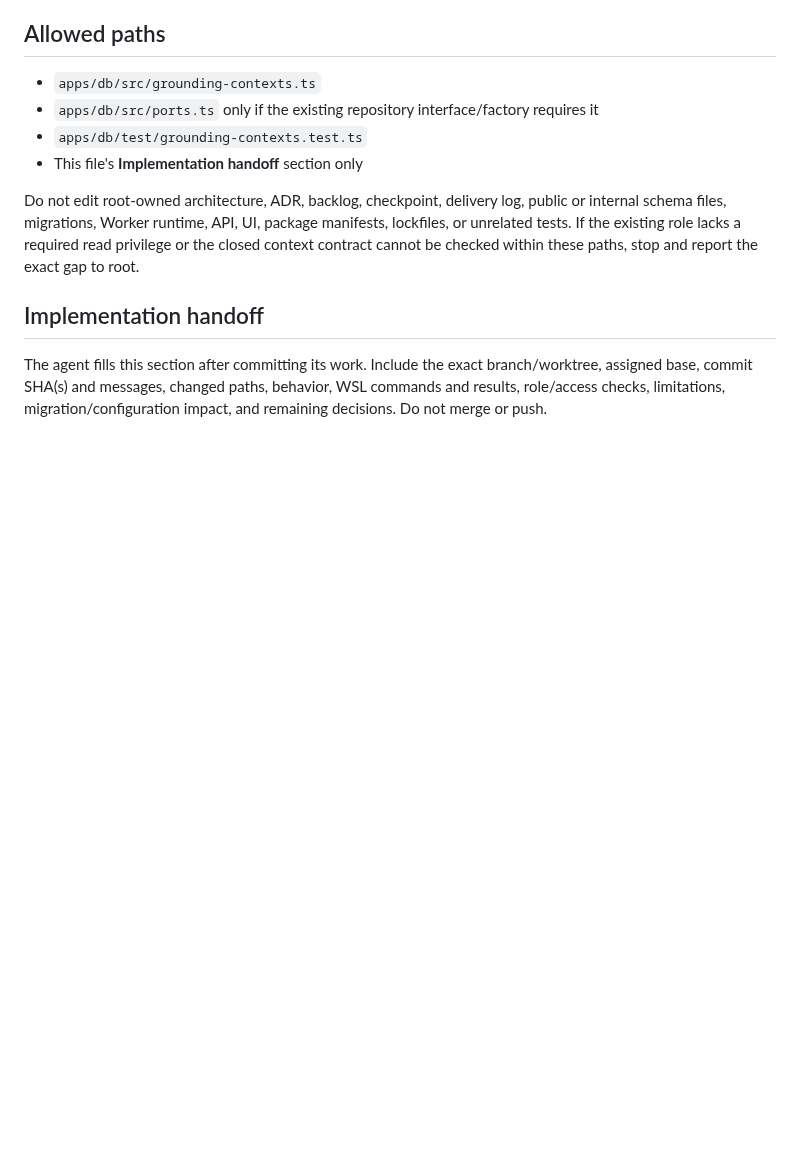
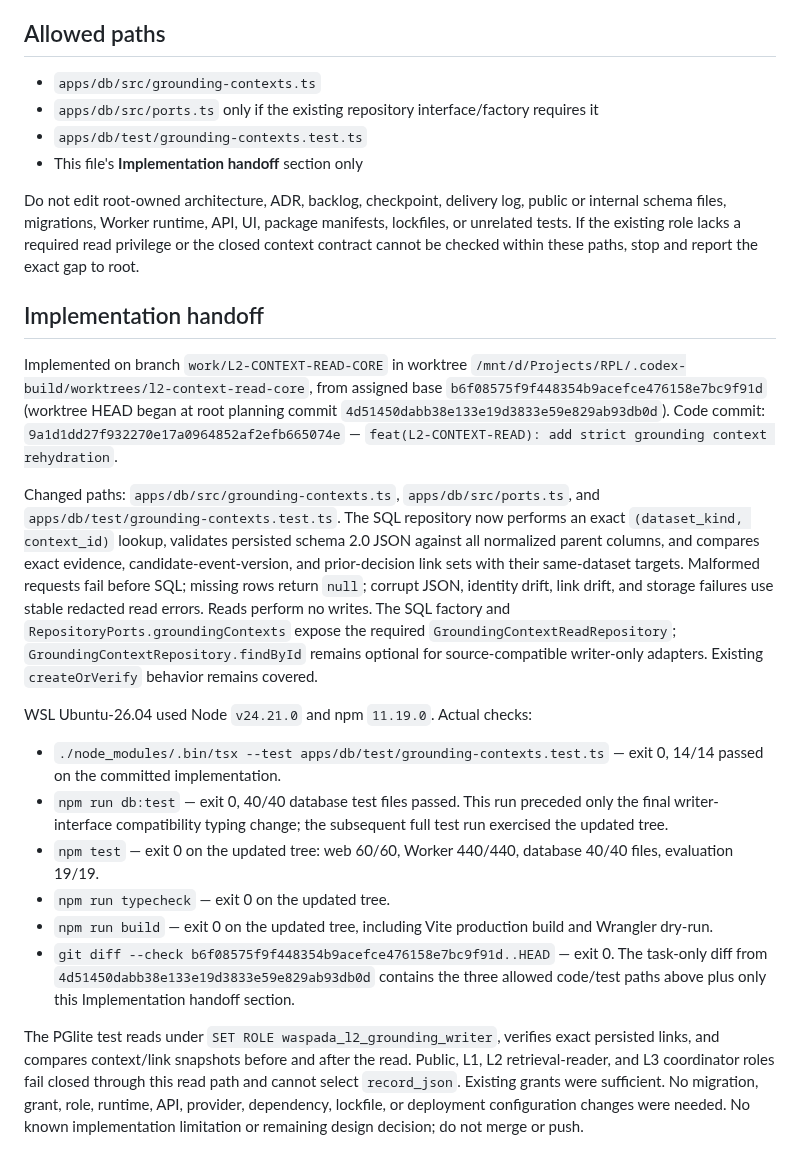
Before and after one commit to Asassinoooo/Waspada-Jakarta, a Markdown page: docs/assignments/L2-CONTEXT-READ-CORE.md, the part around the change. Rendered like a GitHub page; blank space fills up the shorter version.

Commit message:
docs(L2-CONTEXT-READ): record implementation handoff

```diff
--- a/docs/assignments/L2-CONTEXT-READ-CORE.md
+++ b/docs/assignments/L2-CONTEXT-READ-CORE.md
@@ -57,4 +57,17 @@ Do not edit root-owned architecture, ADR, backlog, checkpoint, delivery log, pub
 
 ## Implementation handoff
 
-The agent fills this section after committing its work. Include the exact branch/worktree, assigned base, commit SHA(s) and messages, changed paths, behavior, WSL commands and results, role/access checks, limitations, migration/configuration impact, and remaining decisions. Do not merge or push.
+Implemented on branch `work/L2-CONTEXT-READ-CORE` in worktree `/mnt/d/Projects/RPL/.codex-build/worktrees/l2-context-read-core`, from assigned base `b6f08575f9f448354b9acefce476158e7bc9f91d` (worktree HEAD began at root planning commit `4d51450dabb38e133e19d3833e59e829ab93db0d`). Code commit: `9a1d1dd27f932270e17a0964852af2efb665074e` — `feat(L2-CONTEXT-READ): add strict grounding context rehydration`.
+
+Changed paths: `apps/db/src/grounding-contexts.ts`, `apps/db/src/ports.ts`, and `apps/db/test/grounding-contexts.test.ts`. The SQL repository now performs an exact `(dataset_kind, context_id)` lookup, validates persisted schema 2.0 JSON against all normalized parent columns, and compares exact evidence, candidate-event-version, and prior-decision link sets with their same-dataset targets. Malformed requests fail before SQL; missing rows return `null`; corrupt JSON, identity drift, link drift, and storage failures use stable redacted read errors. Reads perform no writes. The SQL factory and `RepositoryPorts.groundingContexts` expose the required `GroundingContextReadRepository`; `GroundingContextRepository.findById` remains optional for source-compatible writer-only adapters. Existing `createOrVerify` behavior remains covered.
+
+WSL Ubuntu-26.04 used Node `v24.21.0` and npm `11.19.0`. Actual checks:
+
+- `./node_modules/.bin/tsx --test apps/db/test/grounding-contexts.test.ts` — exit 0, 14/14 passed on the committed implementation.
+- `npm run db:test` — exit 0, 40/40 database test files passed. This run preceded only the final writer-interface compatibility typing change; the subsequent full test run exercised the updated tree.
+- `npm test` — exit 0 on the updated tree: web 60/60, Worker 440/440, database 40/40 files, evaluation 19/19.
+- `npm run typecheck` — exit 0 on the updated tree.
+- `npm run build` — exit 0 on the updated tree, including Vite production build and Wrangler dry-run.
+- `git diff --check b6f08575f9f448354b9acefce476158e7bc9f91d..HEAD` — exit 0. The task-only diff from `4d51450dabb38e133e19d3833e59e829ab93db0d` contains the three allowed code/test paths above plus only this Implementation handoff section.
+
+The PGlite test reads under `SET ROLE waspada_l2_grounding_writer`, verifies exact persisted links, and compares context/link snapshots before and after the read. Public, L1, L2 retrieval-reader, and L3 coordinator roles fail closed through this read path and cannot select `record_json`. Existing grants were sufficient. No migration, grant, role, runtime, API, provider, dependency, lockfile, or deployment configuration changes were needed. No known implementation limitation or remaining design decision; do not merge or push.
```
